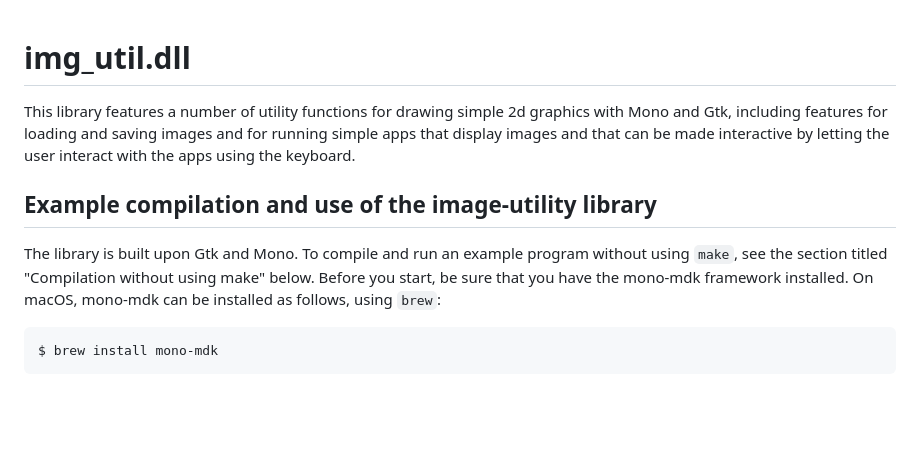
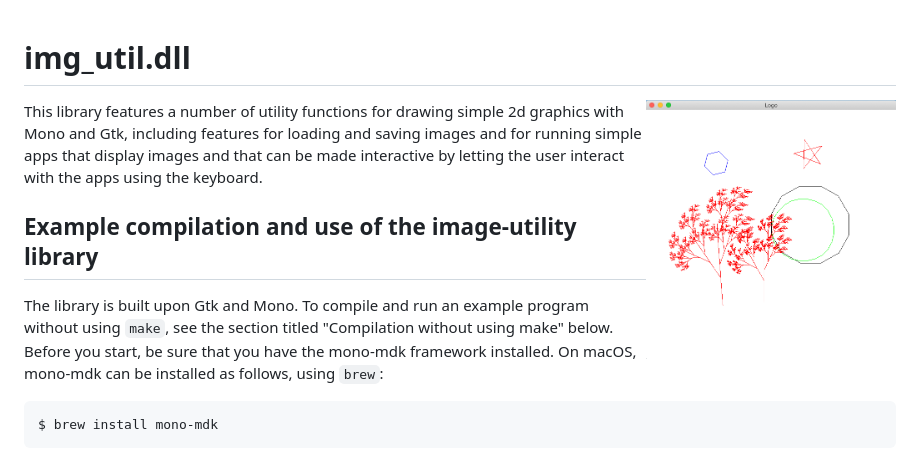
Before and after one commit to LiljeDue/diku-canvas, a Markdown page: README.md, the part around the change. GitHub-like rendering; pictures changed too: images/turtle.png (added); blank space fills up the shorter version.

Commit message:
picture added

```diff
--- a/README.md
+++ b/README.md
@@ -1,4 +1,6 @@
 # img_util.dll
+
+<img src="images/turtle.png" border="2" width="250" align="right">
 
 This library features a number of utility functions for drawing simple
 2d graphics with Mono and Gtk, including features for loading and
```
